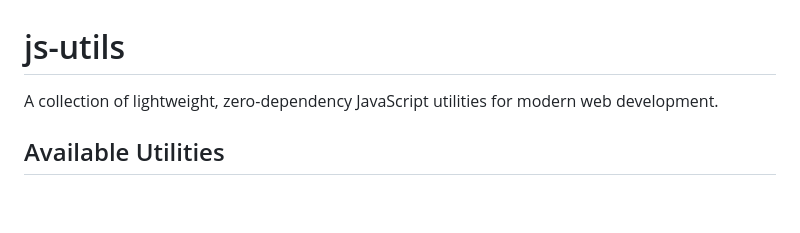
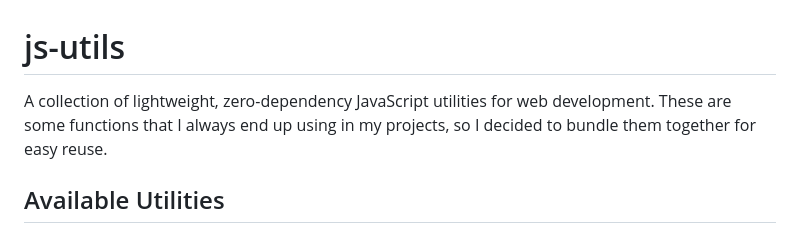
Before and after one commit to polyrand/js-utils, a Markdown page: README.md, the part around the change. Rendered like a GitHub page; blank space fills up the shorter version.

```diff
--- a/README.md
+++ b/README.md
@@ -1,6 +1,6 @@
 # js-utils
 
-A collection of lightweight, zero-dependency JavaScript utilities for modern web development.
+A collection of lightweight, zero-dependency JavaScript utilities for web development. These are some functions that I always end up using in my projects, so I decided to bundle them together for easy reuse.
 
 ## Available Utilities
 
```
